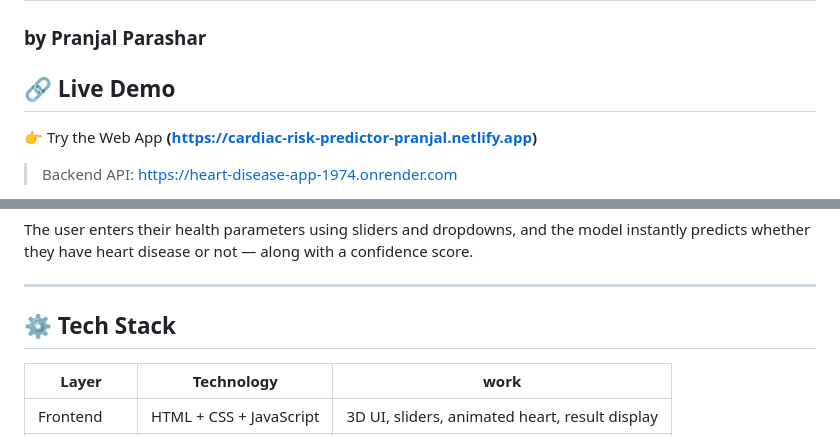
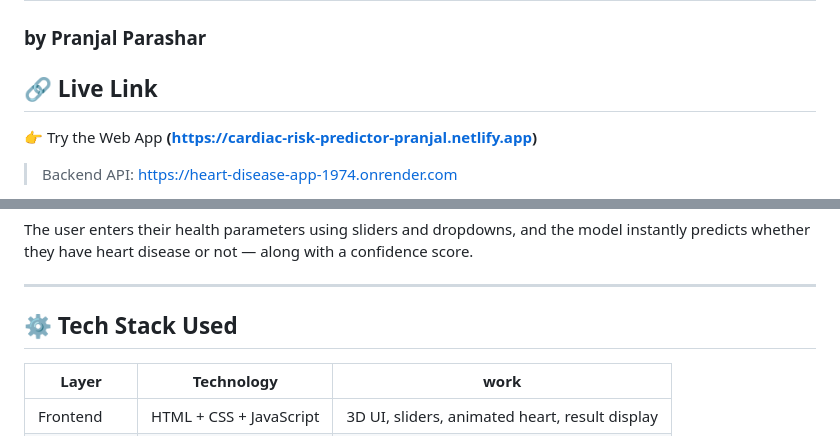
Before and after one commit to Pranjal007-AI/heart-disease-app, a Markdown page: README.md, 2 parts joined by grey strips. Drawn GitHub-style.

```diff
--- a/README.md
+++ b/README.md
@@ -2,7 +2,7 @@
 ### by Pranjal Parashar
 
 
-## 🔗 Live Demo
+## 🔗 Live Link
 👉 Try the Web App **(https://cardiac-risk-predictor-pranjal.netlify.app)**
 
 > Backend API: https://heart-disease-app-1974.onrender.com
@@ -24,7 +24,7 @@ The user enters their health parameters using sliders and dropdowns, and the mod
 
 ---
 
-## ⚙️ Tech Stack
+## ⚙️ Tech Stack Used
 
 | Layer | Technology | work |
 |-------|-----------|------|
```
